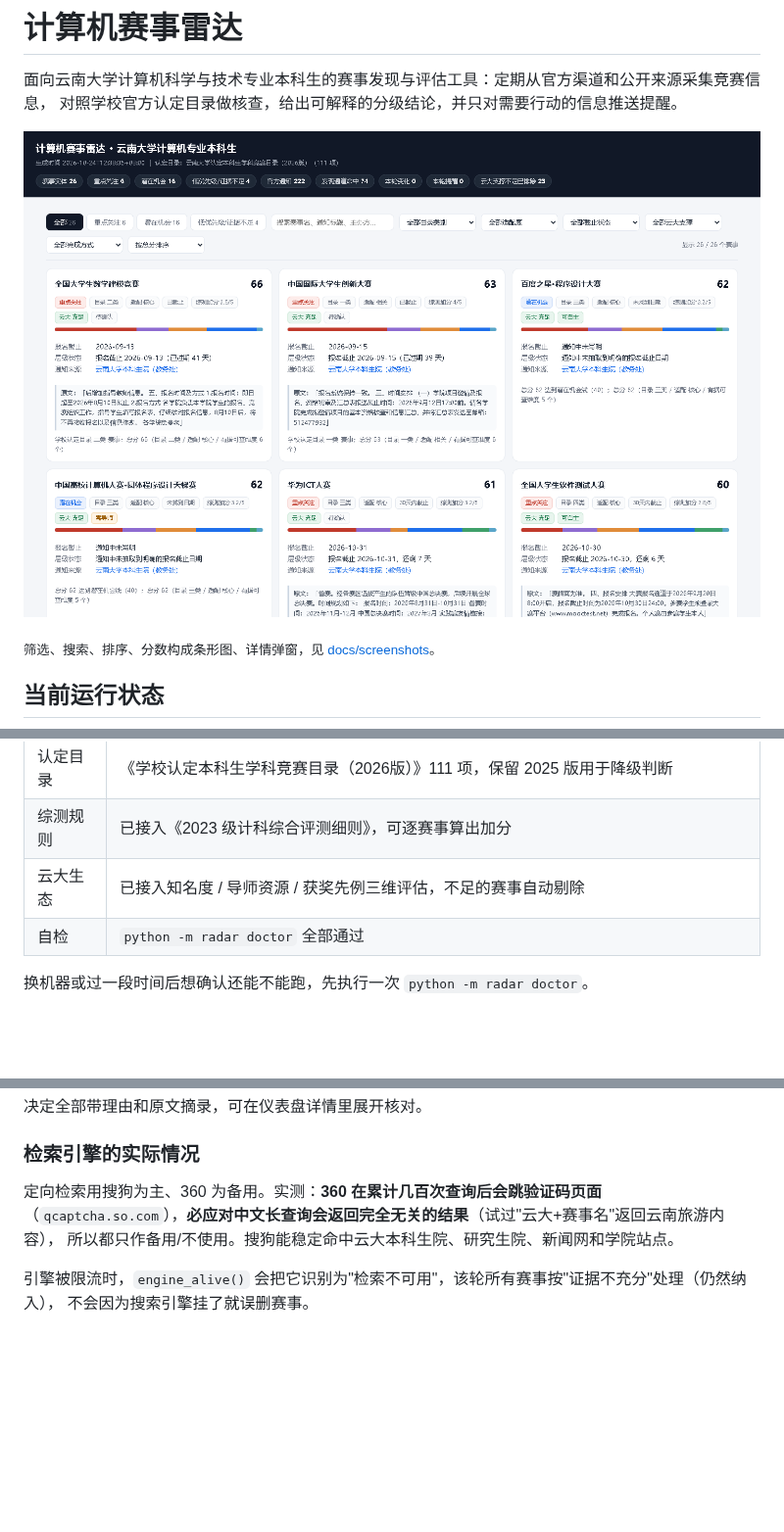
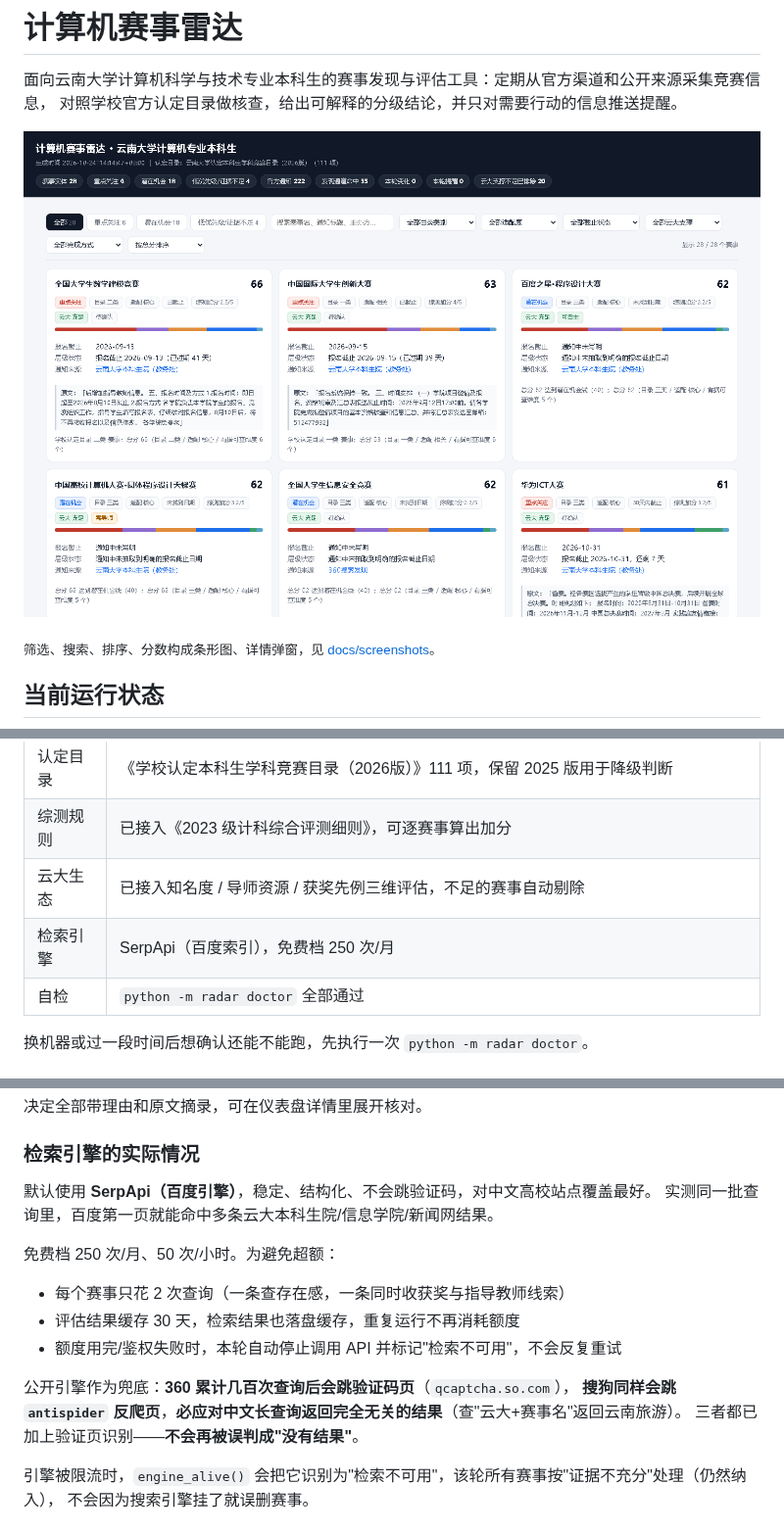
Before and after one commit to dht985/personal, a Markdown page: README.md, 3 parts joined by grey strips. Shown at 98% size. Drawn GitHub-style; pictures changed too: docs/screenshots/dashboard-top.png; blank space fills up the shorter version.

```diff
--- a/README.md
+++ b/README.md
@@ -16,6 +16,7 @@
 | 认定目录 | 《学校认定本科生学科竞赛目录（2026版）》111 项，保留 2025 版用于降级判断 |
 | 综测规则 | 已接入《2023 级计科综合评测细则》，可逐赛事算出加分 |
 | 云大生态 | 已接入知名度 / 导师资源 / 获奖先例三维评估，不足的赛事自动剔除 |
+| 检索引擎 | SerpApi（百度索引），免费档 250 次/月 |
 | 自检 | `python -m radar doctor` 全部通过 |
 
 换机器或过一段时间后想确认还能不能跑，先执行一次 `python -m radar doctor`。
@@ -219,9 +220,18 @@ python -m radar dashboard --open     # 只重建仪表盘并打开，不重新
 
 ### 检索引擎的实际情况
 
-定向检索用搜狗为主、360 为备用。实测：**360 在累计几百次查询后会跳验证码页面**
-（`qcaptcha.so.com`），**必应对中文长查询会返回完全无关的结果**（试过"云大+赛事名"返回云南旅游内容），
-所以都只作备用/不使用。搜狗能稳定命中云大本科生院、研究生院、新闻网和学院站点。
+默认使用 **SerpApi（百度引擎）**，稳定、结构化、不会跳验证码，对中文高校站点覆盖最好。
+实测同一批查询里，百度第一页就能命中多条云大本科生院/信息学院/新闻网结果。
+
+免费档 250 次/月、50 次/小时。为避免超额：
+
+- 每个赛事只花 2 次查询（一条查存在感，一条同时收获奖与指导教师线索）
+- 评估结果缓存 30 天，检索结果也落盘缓存，重复运行不再消耗额度
+- 额度用完/鉴权失败时，本轮自动停止调用 API 并标记"检索不可用"，不会反复重试
+
+公开引擎作为兜底：**360 累计几百次查询后会跳验证码页**（`qcaptcha.so.com`），
+**搜狗同样会跳 `antispider` 反爬页**，**必应对中文长查询返回完全无关的结果**（查"云大+赛事名"返回云南旅游）。
+三者都已加上验证页识别——**不会再被误判成"没有结果"**。
 
 引擎被限流时，`engine_alive()` 会把它识别为"检索不可用"，该轮所有赛事按"证据不充分"处理（仍然纳入），
 不会因为搜索引擎挂了就误删赛事。
```
Also changed, not shown: docs/screenshots/dashboard-tags.png, 15 other files.
